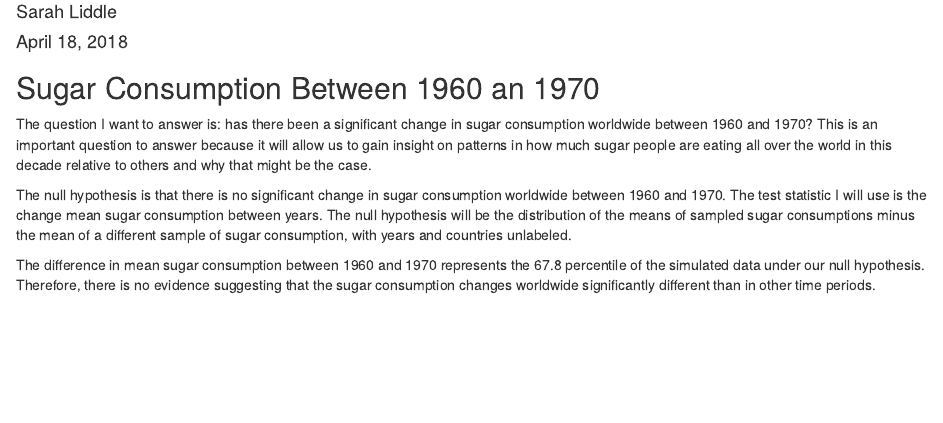
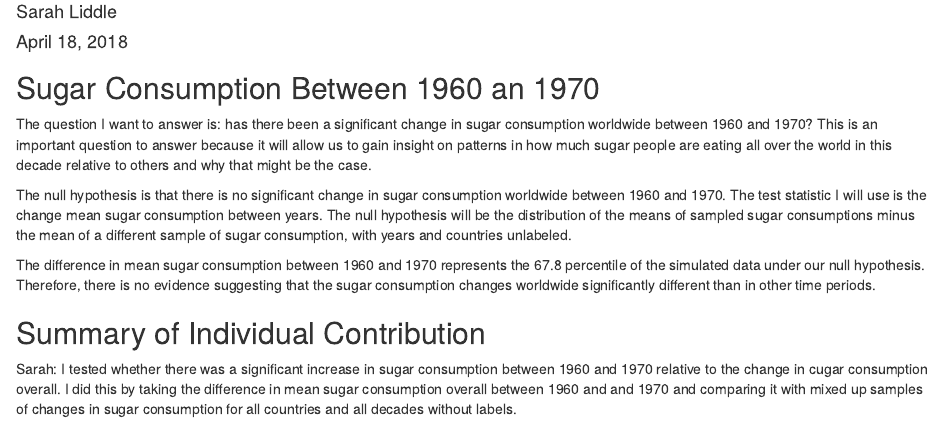
Before and after one commit to EndlessDavidDu/WADDS, an R Markdown document (Lab 13/sarahlab13.Rmd): the page in a window 1100 px wide, from 70 px down. Rendered offline with R 4.5, knitr and Pandoc, with nearby package versions; the code chunks are not run, so their results and figures are left out.

Commit message:
summary individual part

```diff
--- a/Lab 13/sarahlab13.Rmd
+++ b/Lab 13/sarahlab13.Rmd
@@ -40,3 +40,7 @@ percentile(sub_mean)
 
 
 The difference in mean sugar consumption between 1960 and 1970 represents the 67.8 percentile of the simulated data under our null hypothesis. Therefore, there is no evidence suggesting that the sugar consumption changes worldwide significantly different than in other time periods.
+
+## Summary of Individual Contribution
+
+Sarah: I tested whether there was a significant increase in sugar consumption between 1960 and 1970 relative to the change in cugar consumption overall. I did this by taking the difference in mean sugar consumption overall between 1960 and and 1970 and comparing it with mixed up samples of changes in sugar consumption for all countries and all decades without labels.
```
